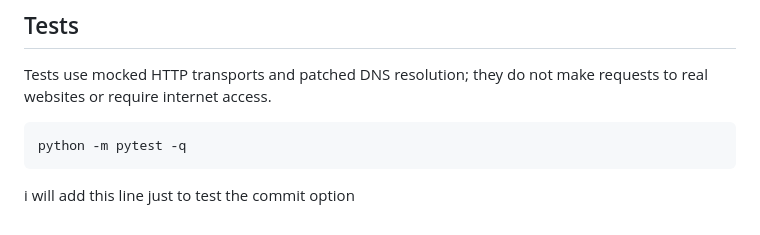
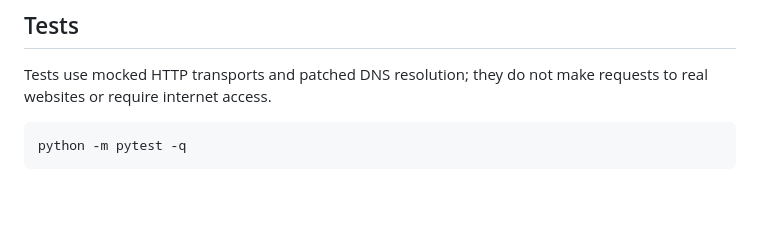
Before and after one commit to Abdelqoddoussellouizi/mini-web-security-scanner, a Markdown page: README.md, the part around the change. GitHub-like rendering; blank space fills up the shorter version.

Commit message:
changed the README file for test

````diff
--- a/README.md
+++ b/README.md
@@ -126,4 +126,3 @@ Tests use mocked HTTP transports and patched DNS resolution; they do not make re
 ```powershell
 python -m pytest -q
 ```
-i will add this line just to test the commit option
````
